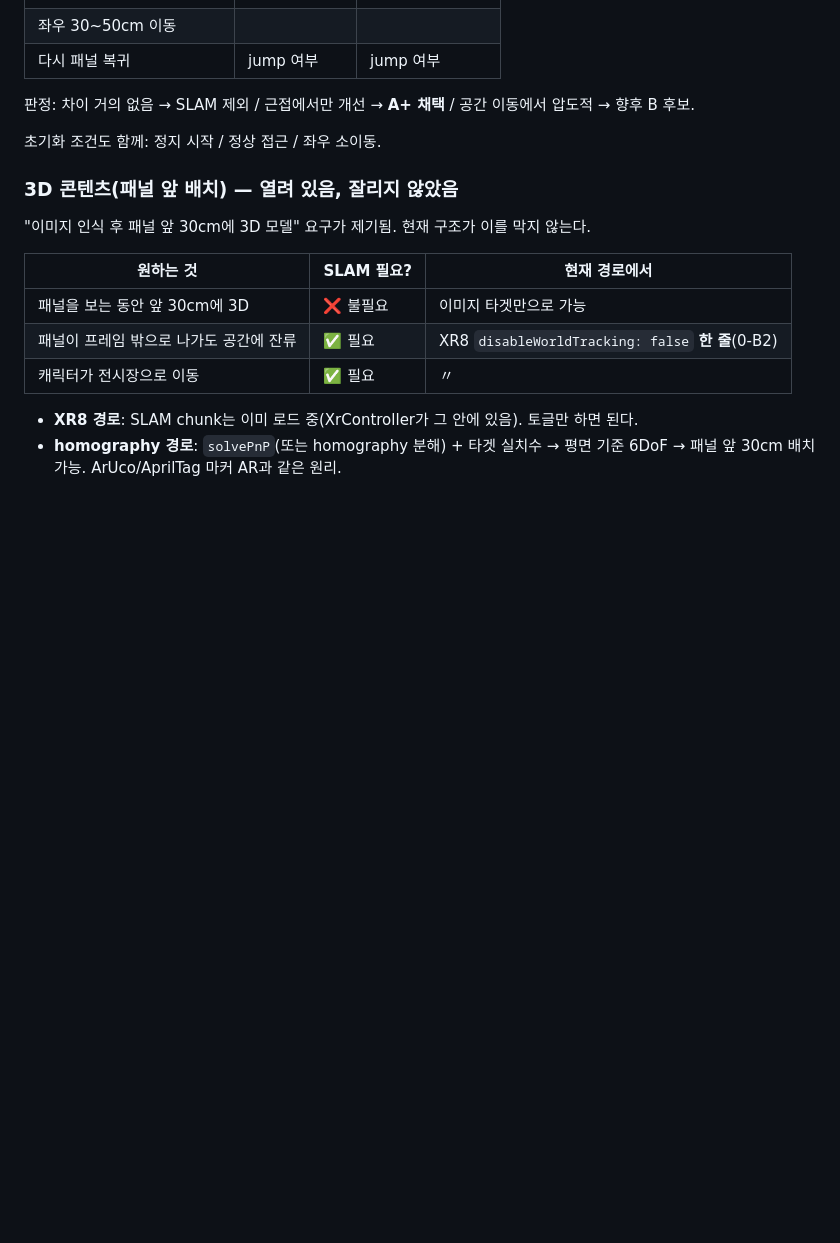
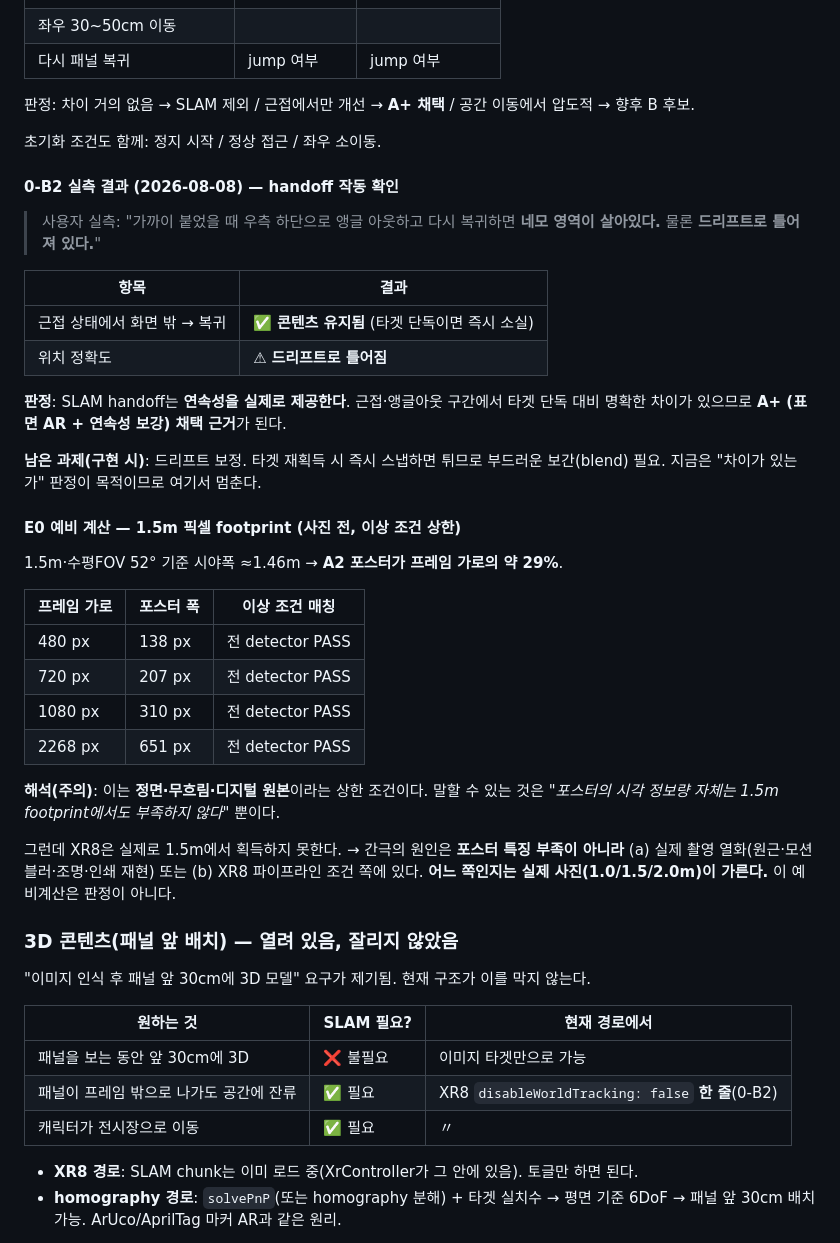
Before and after one commit to elderlord/WebARtest, a Markdown page: docs/진행현황.md, the part around the change. Rendered like a GitHub page; blank space fills up the shorter version.

Commit message:
0-B2 handoff 작동 확인 + E0 예비계산(이상 조건 상한)
0-B2 실측: 근접 상태에서 앵글아웃 후 복귀 시 콘텐츠가 유지됨(타겟 단독이면 즉시 소실).
단 드리프트로 위치가 틀어짐. → SLAM handoff가 연속성을 실제로 제공하므로
A+(표면 AR + 연속성 보강) 채택 근거. 드리프트 보정(재획득 시 blend)은 구현 시 과제.

E0 예비계산: 1.5m에서 A2 포스터는 프레임 가로의 약 29%.
480~2268px 프레임 전 구간에서 이상 조건(정면·무흐림·디지털원본) 매칭 PASS.
→ 포스터의 시각 정보량 자체는 부족하지 않다는 것만 말할 수 있음(판정 아님).
XR8이 1.5m에서 획득하지 못하는 간극의 원인은 실제 촬영 열화 또는 XR8 파이프라인
조건 쪽 → 실제 사진 1.0/1.5/2.0m로 가려야 함.

Co-Authored-By: Claude Opus 4.8 <noreply@anthropic.com>
Claude-Session: https://claude.ai/code/session_016pWzTZ4GiekuZ5Tx7X6N5W

```diff
--- a/docs/진행현황.md
+++ b/docs/진행현황.md
@@ -319,6 +319,40 @@ world tracking만 켜고 `imagelost`에서 콘텐츠를 숨기면 차이가 나
 
 초기화 조건도 함께: 정지 시작 / 정상 접근 / 좌우 소이동.
 
+#### 0-B2 실측 결과 (2026-08-08) — **handoff 작동 확인**
+
+> 사용자 실측: "가까이 붙었을 때 우측 하단으로 앵글 아웃하고 다시 복귀하면
+> **네모 영역이 살아있다.** 물론 **드리프트로 틀어져 있다.**"
+
+| 항목 | 결과 |
+|---|---|
+| 근접 상태에서 화면 밖 → 복귀 | ✅ **콘텐츠 유지됨** (타겟 단독이면 즉시 소실) |
+| 위치 정확도 | ⚠ **드리프트로 틀어짐** |
+
+**판정**: SLAM handoff는 **연속성을 실제로 제공한다**. 근접·앵글아웃 구간에서
+타겟 단독 대비 명확한 차이가 있으므로 **A+ (표면 AR + 연속성 보강) 채택 근거**가 된다.
+
+**남은 과제(구현 시)**: 드리프트 보정. 타겟 재획득 시 즉시 스냅하면 튀므로
+부드러운 보간(blend) 필요. 지금은 "차이가 있는가" 판정이 목적이므로 여기서 멈춘다.
+
+#### E0 예비 계산 — 1.5m 픽셀 footprint (사진 전, **이상 조건 상한**)
+
+1.5m·수평FOV 52° 기준 시야폭 ≈1.46m → **A2 포스터가 프레임 가로의 약 29%**.
+
+| 프레임 가로 | 포스터 폭 | 이상 조건 매칭 |
+|---|---|---|
+| 480 px | 138 px | 전 detector PASS |
+| 720 px | 207 px | 전 detector PASS |
+| 1080 px | 310 px | 전 detector PASS |
+| 2268 px | 651 px | 전 detector PASS |
+
+**해석(주의)**: 이는 **정면·무흐림·디지털 원본**이라는 상한 조건이다.
+말할 수 있는 것은 *"포스터의 시각 정보량 자체는 1.5m footprint에서도 부족하지 않다"* 뿐이다.
+
+그런데 XR8은 실제로 1.5m에서 획득하지 못한다. → 간극의 원인은 **포스터 특징 부족이 아니라**
+(a) 실제 촬영 열화(원근·모션블러·조명·인쇄 재현) 또는 (b) XR8 파이프라인 조건 쪽에 있다.
+**어느 쪽인지는 실제 사진(1.0/1.5/2.0m)이 가른다.** 이 예비계산은 판정이 아니다.
+
 ### 3D 콘텐츠(패널 앞 배치) — 열려 있음, 잘리지 않았음
 
 "이미지 인식 후 패널 앞 30cm에 3D 모델" 요구가 제기됨. 현재 구조가 이를 막지 않는다.
```
